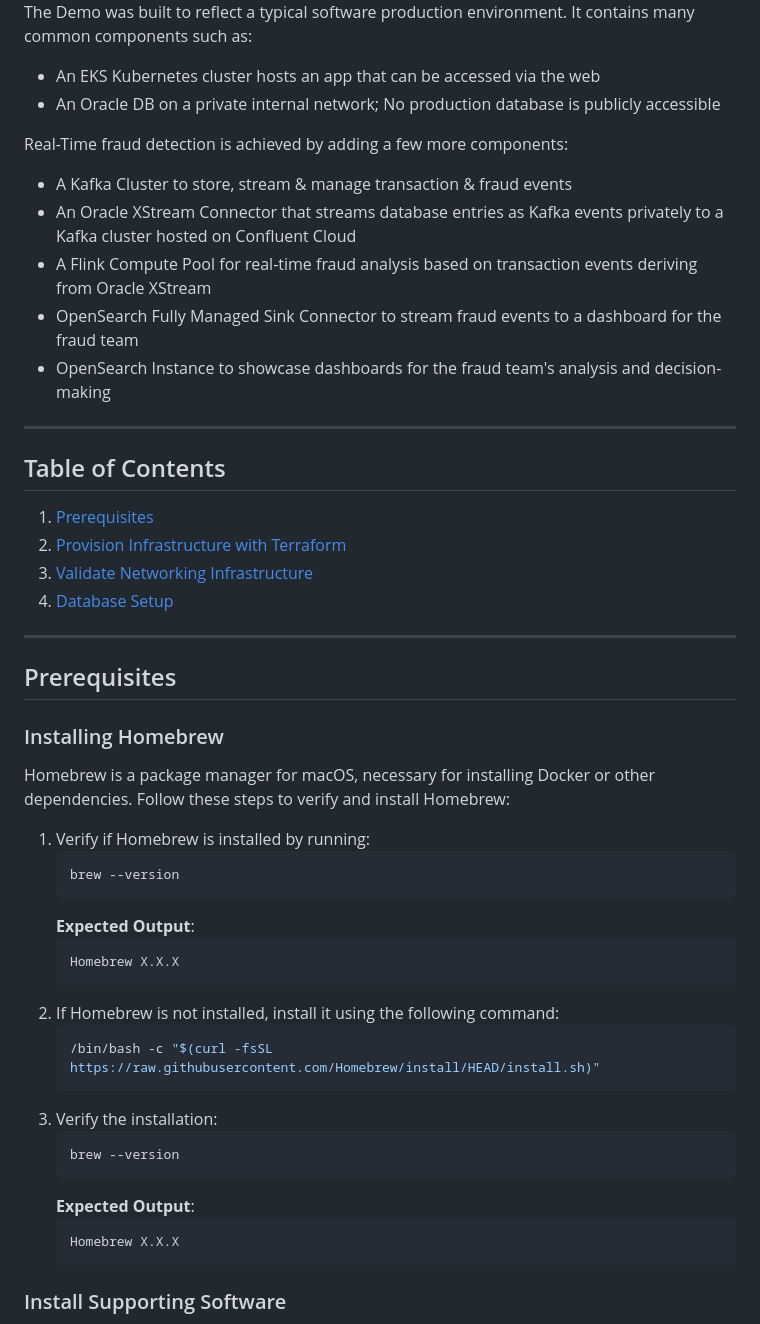
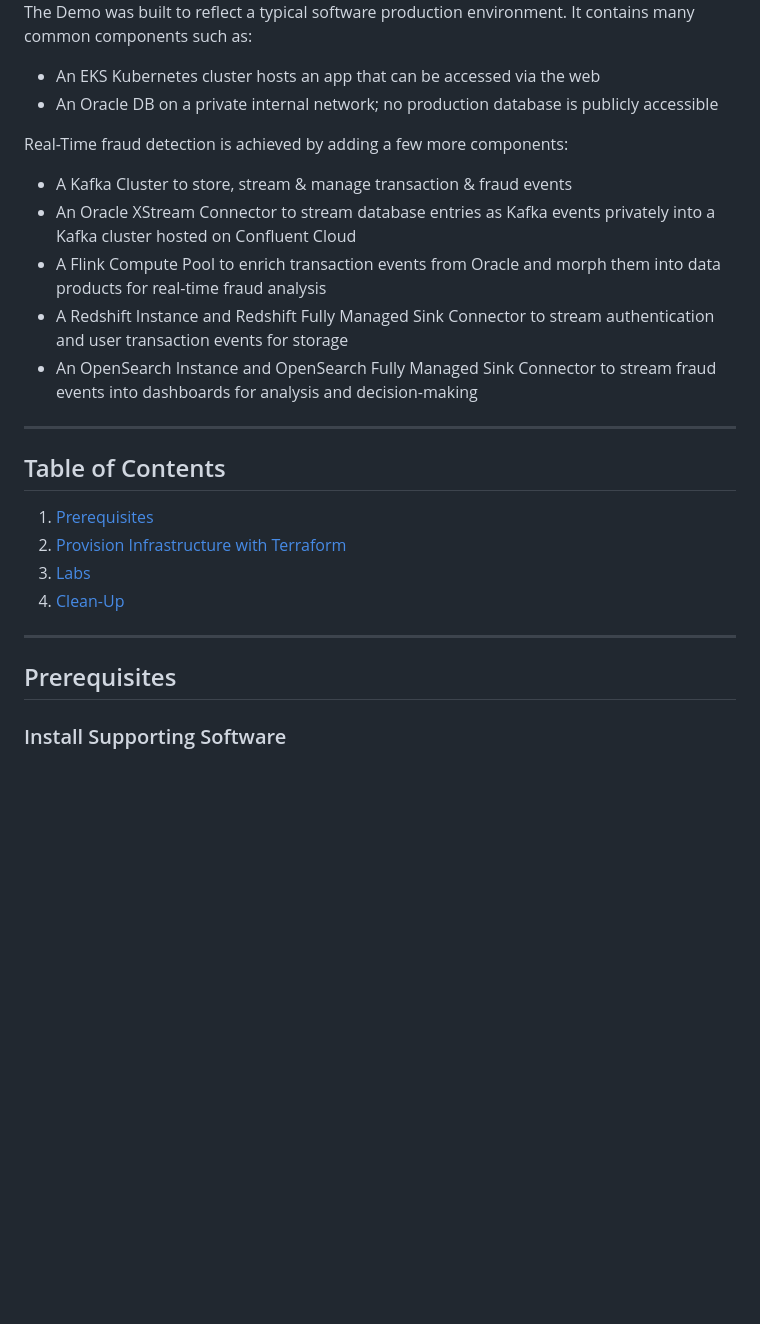
Before and after one commit to confluentinc/demo-dsp-fraud-detection, a Markdown page: README.md, the part around the change printed below. Drawn GitHub-style; blank space fills up the shorter version.

Commit message:
Update README.md
Updated readme by deleting lots of verbose messaging and adding lab2 and teardown section.

````diff
--- a/README.md
+++ b/README.md
@@ -9,52 +9,24 @@ This demo demonstrates how financial institutions can capture fraudulent transac
 ![architecture_diagram.png](img/architecture.png)
 The Demo was built to reflect a typical software production environment. It contains many common components such as:
 - An EKS Kubernetes cluster hosts an app that can be accessed via the web
-- An Oracle DB on a private internal network; No production database is publicly accessible
+- An Oracle DB on a private internal network; no production database is publicly accessible
 
 Real-Time fraud detection is achieved by adding a few more components:
 - A Kafka Cluster to store, stream & manage transaction & fraud events
-- An Oracle XStream Connector that streams database entries as Kafka events privately to a Kafka cluster hosted on Confluent Cloud
-- A Flink Compute Pool for real-time fraud analysis based on transaction events deriving from Oracle XStream
-- OpenSearch Fully Managed Sink Connector to stream fraud events to a dashboard for the fraud team
-- OpenSearch Instance to showcase dashboards for the fraud team's analysis and decision-making
+- An Oracle XStream Connector to stream database entries as Kafka events privately into a Kafka cluster hosted on Confluent Cloud
+- A Flink Compute Pool to enrich transaction events from Oracle and morph them into data products for real-time fraud analysis
+- A Redshift Instance and Redshift Fully Managed Sink Connector to stream authentication and user transaction events for storage
+- An OpenSearch Instance and OpenSearch Fully Managed Sink Connector to stream fraud events into dashboards for analysis and decision-making
 ---
 
 ## Table of Contents
 1. [Prerequisites](#prerequisites)
 2. [Provision Infrastructure with Terraform](#provision-infrastructure-with-terraform)
-3. [Validate Networking Infrastructure](#validate-networking-infrastructure)
-4. [Database Setup](#database-setup)
+3. [Labs](#labs)
+4. [Clean-Up](#clean-up)
 ---
 
 ## Prerequisites
-
-
-### Installing Homebrew
-
-Homebrew is a package manager for macOS, necessary for installing Docker or other dependencies. Follow these steps to verify and install Homebrew:
-1. Verify if Homebrew is installed by running:
-   ```bash
-   brew --version
-   ```
-   **Expected Output**:
-   ```
-   Homebrew X.X.X
-   ```
-2. If Homebrew is not installed, install it using the following command:
-   ```bash
-   /bin/bash -c "$(curl -fsSL https://raw.githubusercontent.com/Homebrew/install/HEAD/install.sh)"
-   ```
-3. Verify the installation:
-   ```bash
-   brew --version
-   ```
-   **Expected Output**:
-   ```
-   Homebrew X.X.X
-   ```
-
-
-
 
 ### Install Supporting Software
 In this section we will install and validate all required software for the demo with the following command
````
Also changed, not shown: other parts of README.md (+35 -121 lines).
